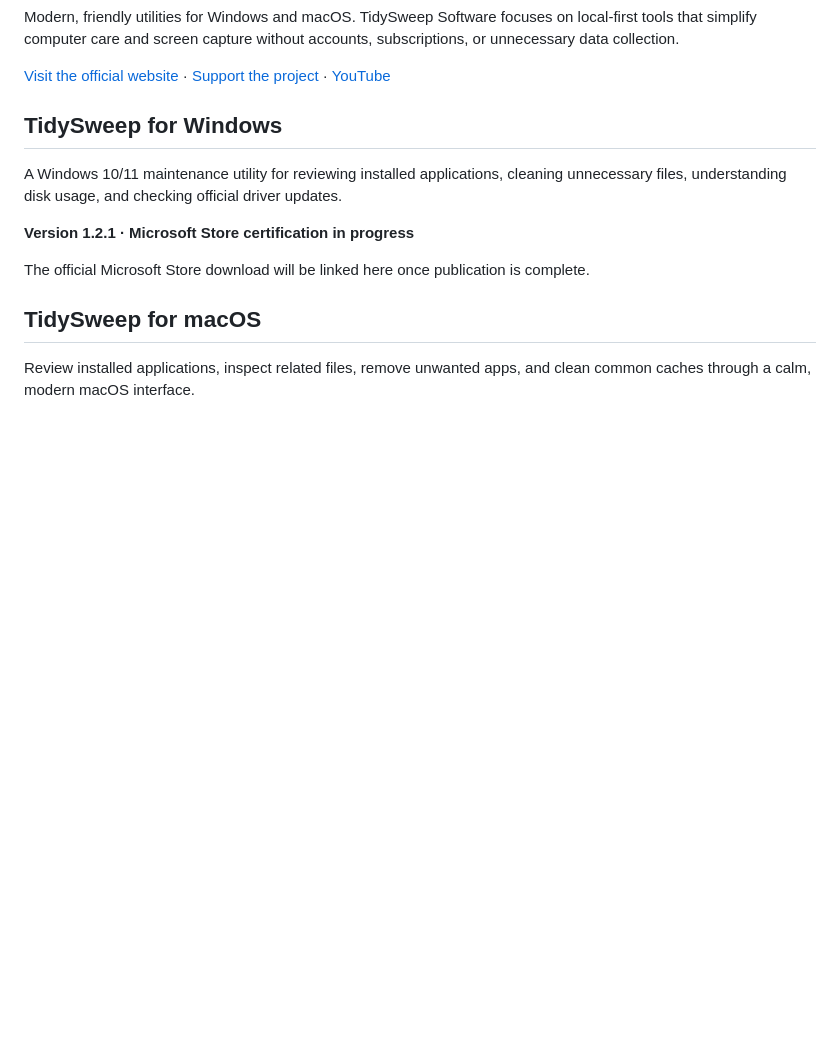
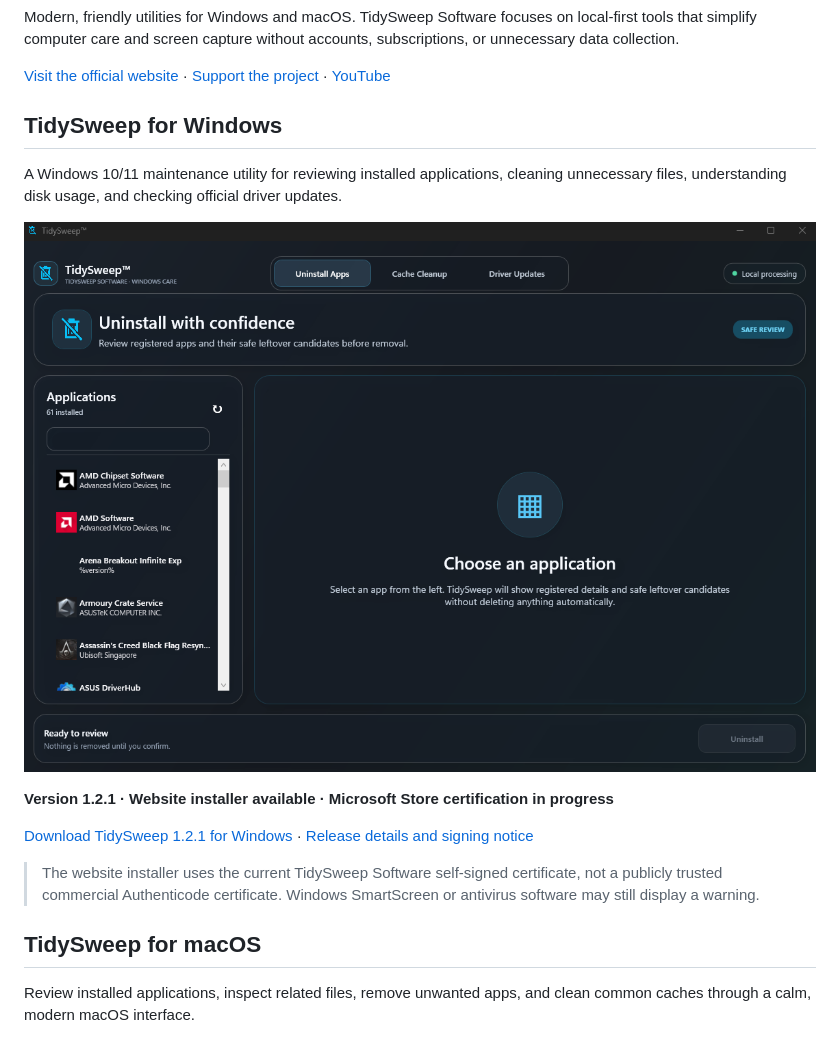
Before and after one commit to tidysweepsoftware-lgtm/TidySweep-Software-Releases, a Markdown page: README.md, the part around the change. GitHub-like rendering; pictures changed too: docs/assets/tidysweep-windows-01.png (added); blank space fills up the shorter version.

Commit message:
Expand product pages with screenshots and Windows release

```diff
--- a/README.md
+++ b/README.md
@@ -10,9 +10,13 @@ Modern, friendly utilities for Windows and macOS. TidySweep Software focuses on
 
 A Windows 10/11 maintenance utility for reviewing installed applications, cleaning unnecessary files, understanding disk usage, and checking official driver updates.
 
-**Version 1.2.1 · Microsoft Store certification in progress**
+![TidySweep 1.2.1 for Windows](docs/assets/tidysweep-windows-01.png)
 
-The official Microsoft Store download will be linked here once publication is complete.
+**Version 1.2.1 · Website installer available · Microsoft Store certification in progress**
+
+[Download TidySweep 1.2.1 for Windows](https://github.com/tidysweepsoftware-lgtm/TidySweep-Software-Releases/releases/download/tidysweep-windows-v1.2.1/TidySweep-Setup-1.2.1.exe) · [Release details and signing notice](https://github.com/tidysweepsoftware-lgtm/TidySweep-Software-Releases/releases/tag/tidysweep-windows-v1.2.1)
+
+> The website installer uses the current TidySweep Software self-signed certificate, not a publicly trusted commercial Authenticode certificate. Windows SmartScreen or antivirus software may still display a warning.
 
 ## TidySweep for macOS
 
```
Also changed, not shown: 6 other files.
